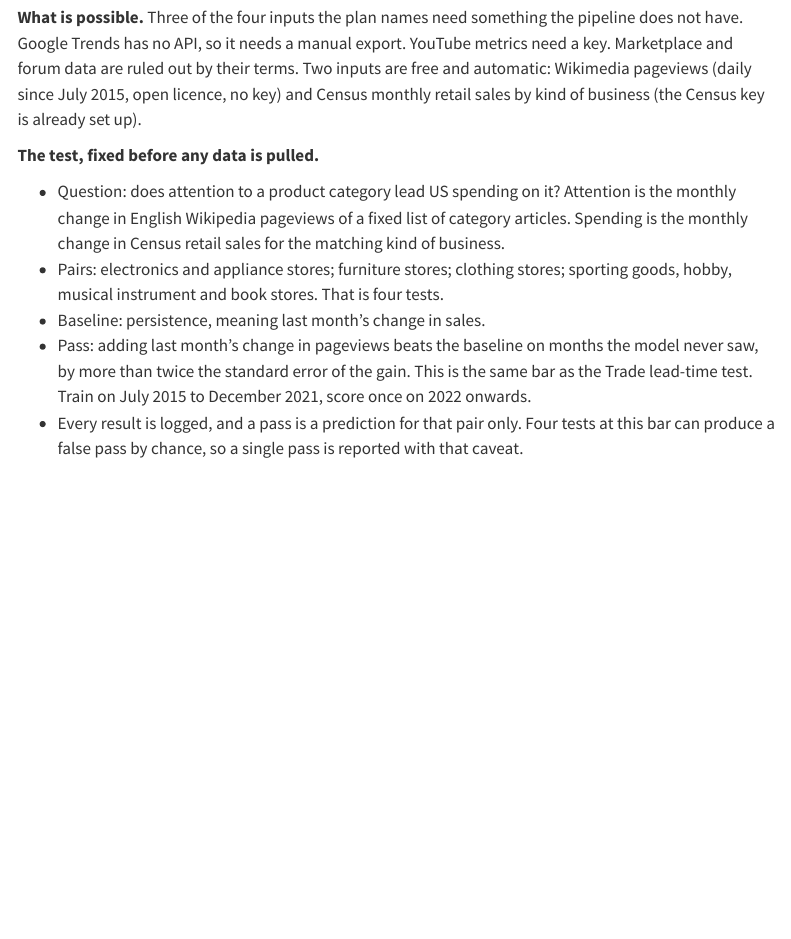
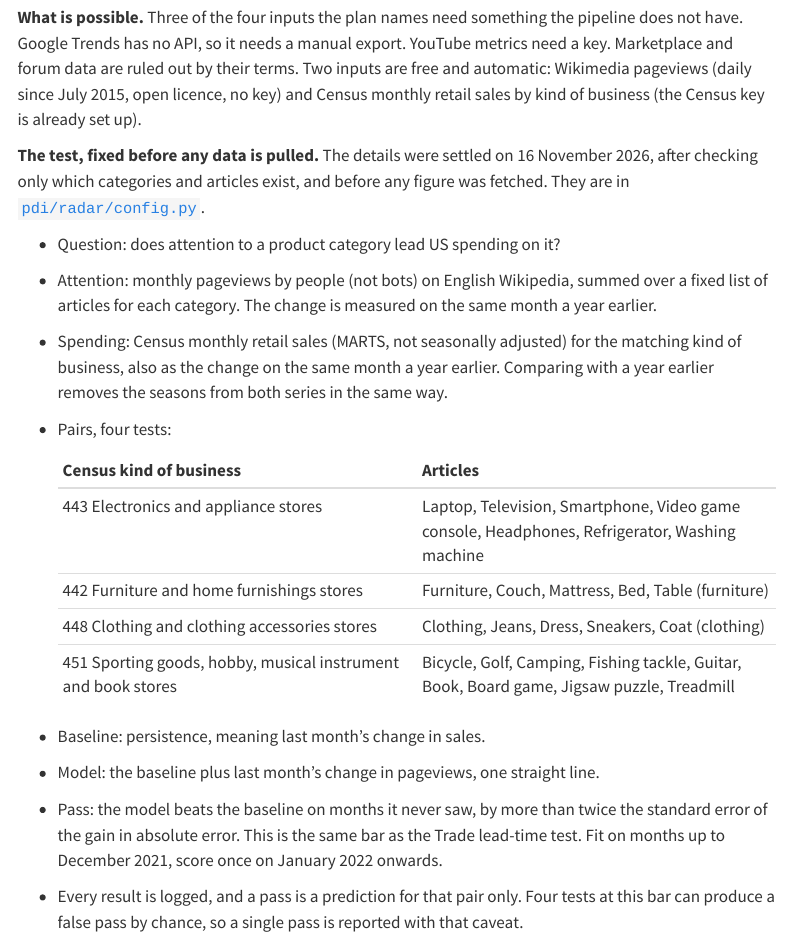
Before and after one commit to liumOazed/public-data-intelligence, a Quarto document (site/decisions.qmd): the page in a window 1100 px wide, from 1390 px down. Rendered offline with R 4.5, knitr and Pandoc in place of Quarto, with nearby package versions; menus at the side of the page are left out.

Commit message:
Demand Radar: fix the articles, categories and test before fetching any figure
Only names were checked first (categories published in 2015 and 2026,
articles with pageviews from July 2015). The temporary probe is removed.

Co-Authored-By: Claude Opus 5.5 <noreply@anthropic.com>
Claude-Session: https://claude.ai/code/session_01Yatqphu9wAsx29QZdnDXWg

```diff
--- /dev/null
+++ b/pdi/radar/config.py
@@ -0,0 +1,54 @@
+"""The Demand Radar experiment, fixed on 16 November 2026 before any figure was fetched.
+
+Only the names below were checked beforehand: that each Census category is published in
+2015 and in 2026, and that each article has monthly pageviews from July 2015. Changing any of
+this after seeing a result makes it a new test, with its own row in the failures log.
+"""
+
+from __future__ import annotations
+
+from pdi.common.paths import STORE
+
+MODULE = "radar"
+STORE_DIR = STORE / "radar"
+PAGEVIEWS = STORE_DIR / "pageviews.parquet"  # article, period, views
+SALES = STORE_DIR / "retail_sales.parquet"  # category, period, sales_musd
+RESULT = STORE_DIR / "lead_test.json"
+
+CENSUS_API = "https://api.census.gov/data/timeseries/eits/marts"
+CENSUS_KEY_ENV = "CENSUS_API_KEY"
+SALES_DATA_TYPE = "SM"  # sales, monthly, millions of dollars
+SALES_ADJUSTED = "no"  # not seasonally adjusted; both series are compared on a year earlier
+
+PAGEVIEWS_API = (
+    "https://wikimedia.org/api/rest_v1/metrics/pageviews/per-article/en.wikipedia/"
+    "all-access/user/{article}/monthly/{start}/{end}"
+)
+PAGEVIEWS_START = "2015070100"  # the first month the API separates people from bots
+
+# Census kind of business -> (name, English Wikipedia articles)
+PAIRS = {
+    "443": (
+        "Electronics and appliance stores",
+        ["Laptop", "Television", "Smartphone", "Video_game_console", "Headphones",
+         "Refrigerator", "Washing_machine"],
+    ),
+    "442": (
+        "Furniture and home furnishings stores",
+        ["Furniture", "Couch", "Mattress", "Bed", "Table_(furniture)"],
+    ),
+    "448": (
+        "Clothing and clothing accessories stores",
+        ["Clothing", "Jeans", "Dress", "Sneakers", "Coat_(clothing)"],
+    ),
+    "451": (
+        "Sporting goods, hobby, musical instrument and book stores",
+        ["Bicycle", "Golf", "Camping", "Fishing_tackle", "Guitar", "Book", "Board_game",
+         "Jigsaw_puzzle", "Treadmill"],
+    ),
+}  # fmt: skip
+
+TRAIN_END = "2021-12"
+MIN_TRAIN_MONTHS = 48
+MIN_TEST_MONTHS = 24
+SE_MULTIPLE = 2.0
--- a/site/decisions.qmd
+++ b/site/decisions.qmd
@@ -52,17 +52,30 @@
 Wikimedia pageviews (daily since July 2015, open licence, no key) and Census monthly retail
 sales by kind of business (the Census key is already set up).
 
-**The test, fixed before any data is pulled.**
+**The test, fixed before any data is pulled.** The details were settled on 16 November 2026,
+after checking only which categories and articles exist, and before any figure was fetched.
+They are in [`pdi/radar/config.py`](https://github.com/liumOazed/public-data-intelligence/blob/main/pdi/radar/config.py).
 
-- Question: does attention to a product category lead US spending on it? Attention is the
-  monthly change in English Wikipedia pageviews of a fixed list of category articles. Spending
-  is the monthly change in Census retail sales for the matching kind of business.
-- Pairs: electronics and appliance stores; furniture stores; clothing stores; sporting goods,
-  hobby, musical instrument and book stores. That is four tests.
+- Question: does attention to a product category lead US spending on it?
+- Attention: monthly pageviews by people (not bots) on English Wikipedia, summed over a fixed
+  list of articles for each category. The change is measured on the same month a year earlier.
+- Spending: Census monthly retail sales (MARTS, not seasonally adjusted) for the matching kind
+  of business, also as the change on the same month a year earlier. Comparing with a year
+  earlier removes the seasons from both series in the same way.
+- Pairs, four tests:
+
+  | Census kind of business | Articles |
+  |---|---|
+  | 443 Electronics and appliance stores | Laptop, Television, Smartphone, Video game console, Headphones, Refrigerator, Washing machine |
+  | 442 Furniture and home furnishings stores | Furniture, Couch, Mattress, Bed, Table (furniture) |
+  | 448 Clothing and clothing accessories stores | Clothing, Jeans, Dress, Sneakers, Coat (clothing) |
+  | 451 Sporting goods, hobby, musical instrument and book stores | Bicycle, Golf, Camping, Fishing tackle, Guitar, Book, Board game, Jigsaw puzzle, Treadmill |
+
 - Baseline: persistence, meaning last month's change in sales.
-- Pass: adding last month's change in pageviews beats the baseline on months the model never
-  saw, by more than twice the standard error of the gain. This is the same bar as the Trade
-  lead-time test. Train on July 2015 to December 2021, score once on 2022 onwards.
+- Model: the baseline plus last month's change in pageviews, one straight line.
+- Pass: the model beats the baseline on months it never saw, by more than twice the standard
+  error of the gain in absolute error. This is the same bar as the Trade lead-time test. Fit
+  on months up to December 2021, score once on January 2022 onwards.
 - Every result is logged, and a pass is a prediction for that pair only. Four tests at this bar
   can produce a false pass by chance, so a single pass is reported with that caveat.
 
```
Also changed, not shown: .github/workflows/probe.yml (deleted, +0 -16 lines), pdi/radar/__init__.py (added, +1 -0 lines), probe/radar_names.py (deleted, +0 -40 lines).
